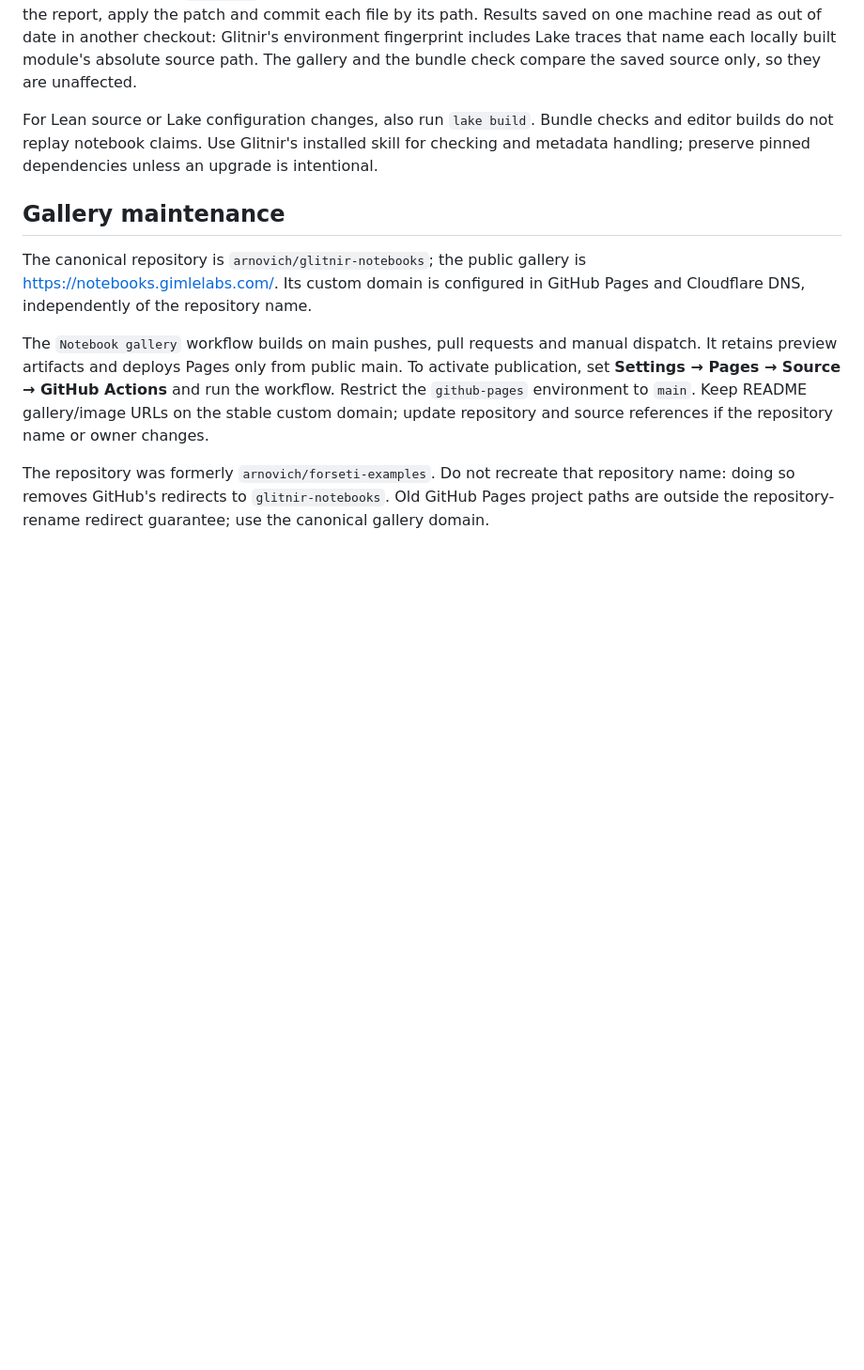
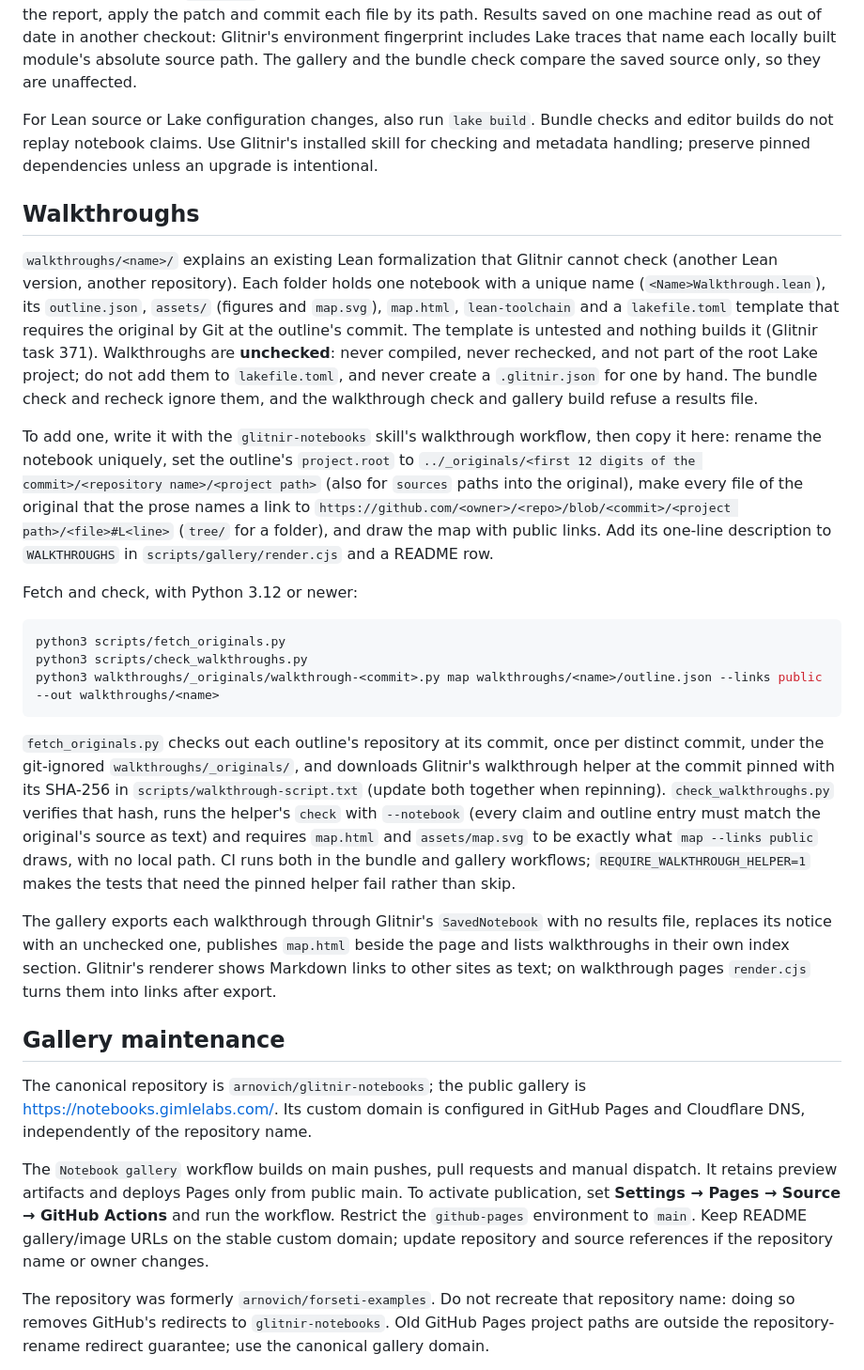
Before and after one commit to arnovich/forseti-examples, a Markdown page: AGENTS.md, the part around the change. Shown at 94% size. Rendered like a GitHub page; blank space fills up the shorter version.

Commit message:
Document how walkthroughs are added, fetched, checked and published
The README lists both walkthroughs with their maps and says they are
unchecked. AGENTS.md describes the folder layout, the fetch and text check,
the gallery export, and that no results file is ever created for one.

````diff
--- a/AGENTS.md
+++ b/AGENTS.md
@@ -49,6 +49,53 @@ checks and editor builds do not replay notebook claims. Use Glitnir's installed
 skill for checking and metadata handling; preserve pinned dependencies unless
 an upgrade is intentional.
 
+## Walkthroughs
+
+`walkthroughs/<name>/` explains an existing Lean formalization that Glitnir
+cannot check (another Lean version, another repository). Each folder holds one
+notebook with a unique name (`<Name>Walkthrough.lean`), its `outline.json`,
+`assets/` (figures and `map.svg`), `map.html`, `lean-toolchain` and a
+`lakefile.toml` template that requires the original by Git at the outline's
+commit. The template is untested and nothing builds it (Glitnir task 371).
+Walkthroughs are **unchecked**: never compiled, never rechecked, and not part of
+the root Lake project; do not add them to `lakefile.toml`, and never create a
+`.glitnir.json` for one by hand. The bundle check and recheck ignore them, and
+the walkthrough check and gallery build refuse a results file.
+
+To add one, write it with the `glitnir-notebooks` skill's walkthrough workflow,
+then copy it here: rename the notebook uniquely, set the outline's
+`project.root` to `../_originals/<first 12 digits of the commit>/<repository
+name>/<project path>` (also for `sources` paths into the original), make every
+file of the original that the prose names a link to
+`https://github.com/<owner>/<repo>/blob/<commit>/<project path>/<file>#L<line>`
+(`tree/` for a folder), and draw the map with public links. Add its one-line
+description to `WALKTHROUGHS` in `scripts/gallery/render.cjs` and a README row.
+
+Fetch and check, with Python 3.12 or newer:
+
+```sh
+python3 scripts/fetch_originals.py
+python3 scripts/check_walkthroughs.py
+python3 walkthroughs/_originals/walkthrough-<commit>.py map walkthroughs/<name>/outline.json --links public --out walkthroughs/<name>
+```
+
+`fetch_originals.py` checks out each outline's repository at its commit, once
+per distinct commit, under the git-ignored `walkthroughs/_originals/`, and
+downloads Glitnir's walkthrough helper at the commit pinned with its SHA-256 in
+`scripts/walkthrough-script.txt` (update both together when repinning).
+`check_walkthroughs.py` verifies that hash, runs the helper's `check` with
+`--notebook` (every claim and outline entry must match the original's source
+as text) and requires `map.html` and `assets/map.svg` to be exactly what
+`map --links public` draws, with no local path. CI runs both in the bundle and
+gallery workflows; `REQUIRE_WALKTHROUGH_HELPER=1` makes the tests that need
+the pinned helper fail rather than skip.
+
+The gallery exports each walkthrough through Glitnir's `SavedNotebook` with no
+results file, replaces its notice with an unchecked one, publishes `map.html`
+beside the page and lists walkthroughs in their own index section. Glitnir's
+renderer shows Markdown links to other sites as text; on walkthrough pages
+`render.cjs` turns them into links after export.
+
 ## Gallery maintenance
 
 The canonical repository is `arnovich/glitnir-notebooks`; the public gallery is
````
Also changed, not shown: README.md (+16 -0 lines).
